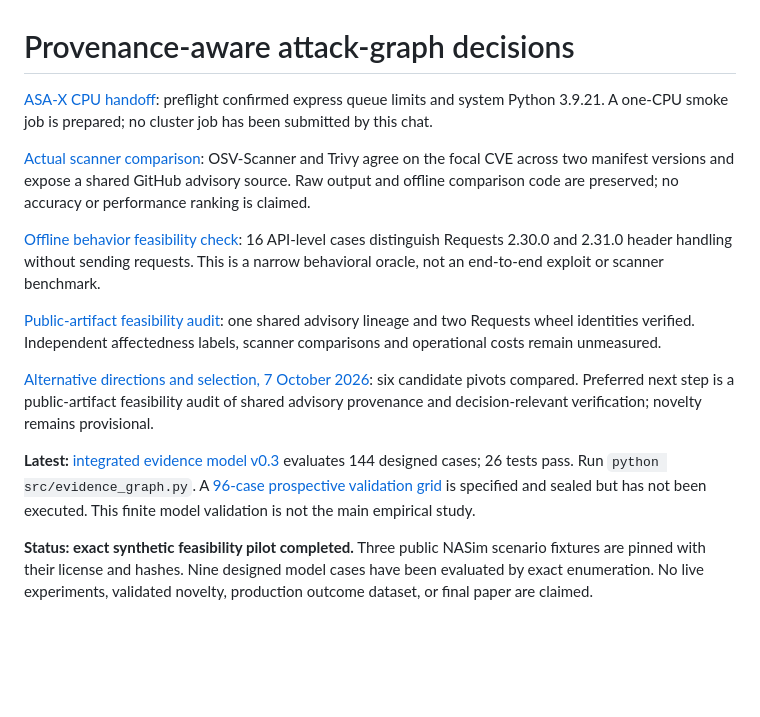
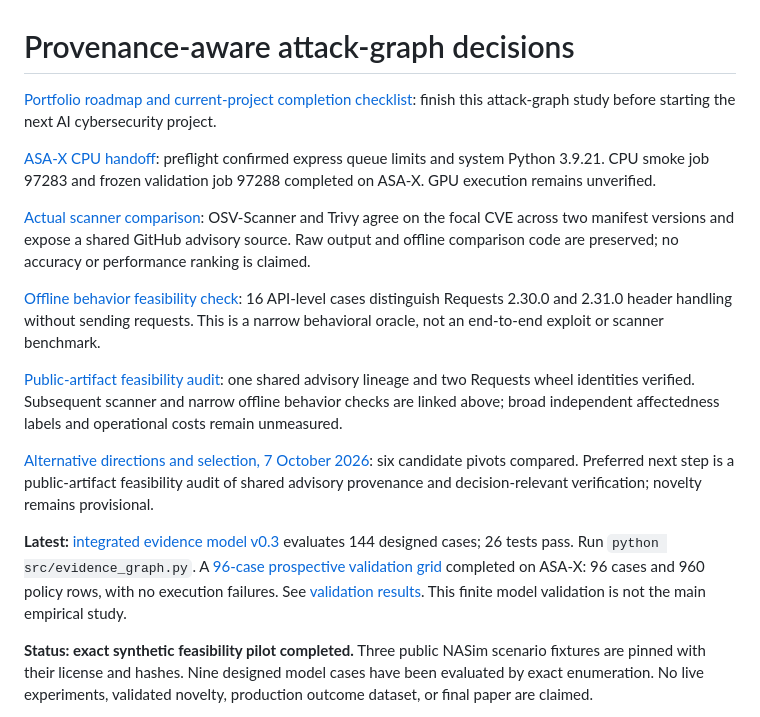
Before and after one commit to ezekielologunde/attack-graph-evidence-quality, a Markdown page: README.md, the part around the change. Rendered like a GitHub page; blank space fills up the shorter version.

Commit message:
Document research portfolio sequence and attack-graph completion gates

```diff
--- a/README.md
+++ b/README.md
@@ -1,16 +1,18 @@
 # Provenance-aware attack-graph decisions
 
-[ASA-X CPU handoff](hpc/README.md): preflight confirmed express queue limits and system Python 3.9.21. A one-CPU smoke job is prepared; no cluster job has been submitted by this chat.
+[Portfolio roadmap and current-project completion checklist](protocol/portfolio-roadmap-2026-10-07.md): finish this attack-graph study before starting the next AI cybersecurity project.
+
+[ASA-X CPU handoff](hpc/README.md): preflight confirmed express queue limits and system Python 3.9.21. CPU smoke job 97283 and frozen validation job 97288 completed on ASA-X. GPU execution remains unverified.
 
 [Actual scanner comparison](analysis/scanner-comparison-v0.1/Results.md): OSV-Scanner and Trivy agree on the focal CVE across two manifest versions and expose a shared GitHub advisory source. Raw output and offline comparison code are preserved; no accuracy or performance ranking is claimed.
 
 [Offline behavior feasibility check](analysis/requests-behavior-v0.1/Results.md): 16 API-level cases distinguish Requests 2.30.0 and 2.31.0 header handling without sending requests. This is a narrow behavioral oracle, not an end-to-end exploit or scanner benchmark.
 
-[Public-artifact feasibility audit](analysis/public-artifact-audit-v0.1/Results.md): one shared advisory lineage and two Requests wheel identities verified. Independent affectedness labels, scanner comparisons and operational costs remain unmeasured.
+[Public-artifact feasibility audit](analysis/public-artifact-audit-v0.1/Results.md): one shared advisory lineage and two Requests wheel identities verified. Subsequent scanner and narrow offline behavior checks are linked above; broad independent affectedness labels and operational costs remain unmeasured.
 
 [Alternative directions and selection, 7 October 2026](protocol/alternative-directions-2026-10-07.md): six candidate pivots compared. Preferred next step is a public-artifact feasibility audit of shared advisory provenance and decision-relevant verification; novelty remains provisional.
 
-**Latest:** [integrated evidence model v0.3](analysis/integrated-v0.3/Results.md) evaluates 144 designed cases; 26 tests pass. Run `python src/evidence_graph.py`. A [96-case prospective validation grid](protocol/validation-v0.4.json) is specified and sealed but has not been executed. This finite model validation is not the main empirical study.
+**Latest:** [integrated evidence model v0.3](analysis/integrated-v0.3/Results.md) evaluates 144 designed cases; 26 tests pass. Run `python src/evidence_graph.py`. A [96-case prospective validation grid](protocol/validation-v0.4.json) completed on ASA-X: 96 cases and 960 policy rows, with no execution failures. See [validation results](analysis/validation-v0.4/Results.md). This finite model validation is not the main empirical study.
 
 **Status: exact synthetic feasibility pilot completed.** Three public NASim scenario fixtures are pinned with their license and hashes. Nine designed model cases have been evaluated by exact enumeration. No live experiments, validated novelty, production outcome dataset, or final paper are claimed.
 
```
Also changed, not shown: protocol/portfolio-roadmap-2026-10-07.md (added, +92 -0 lines).
